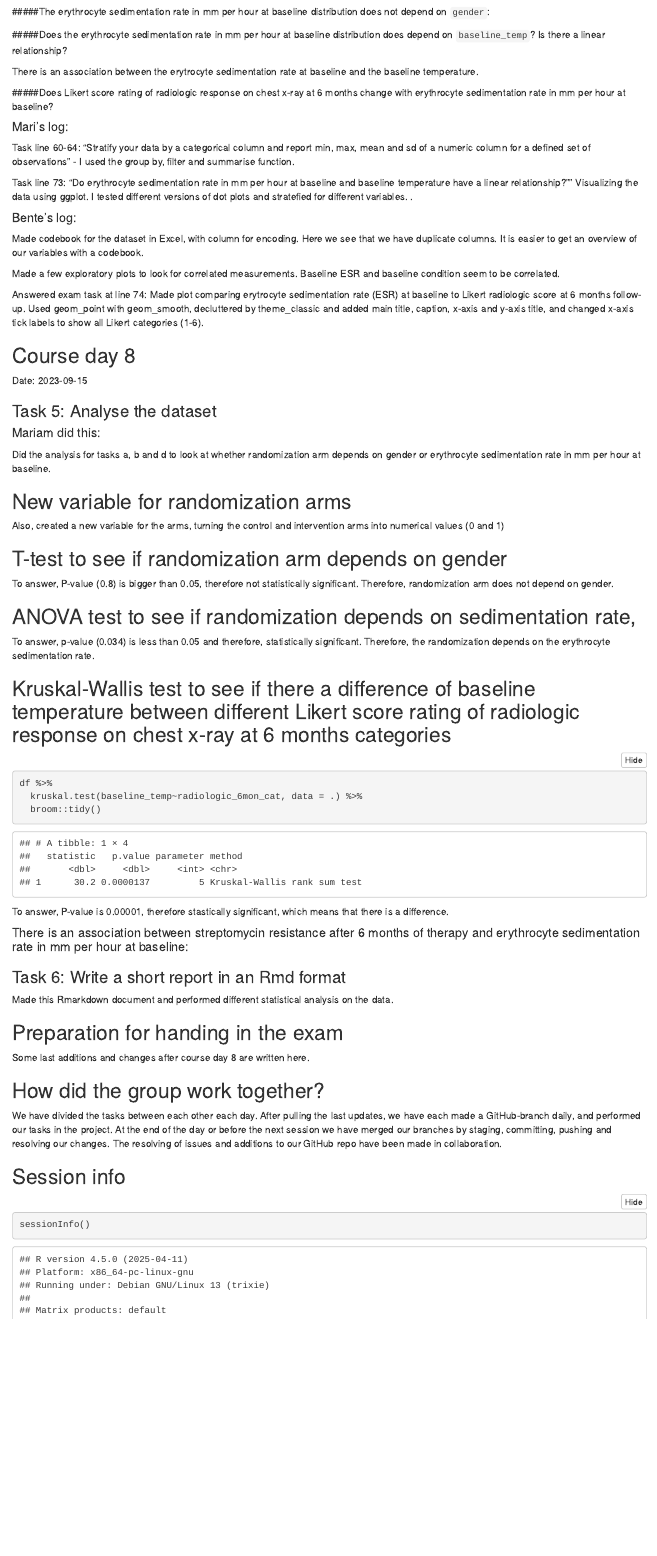
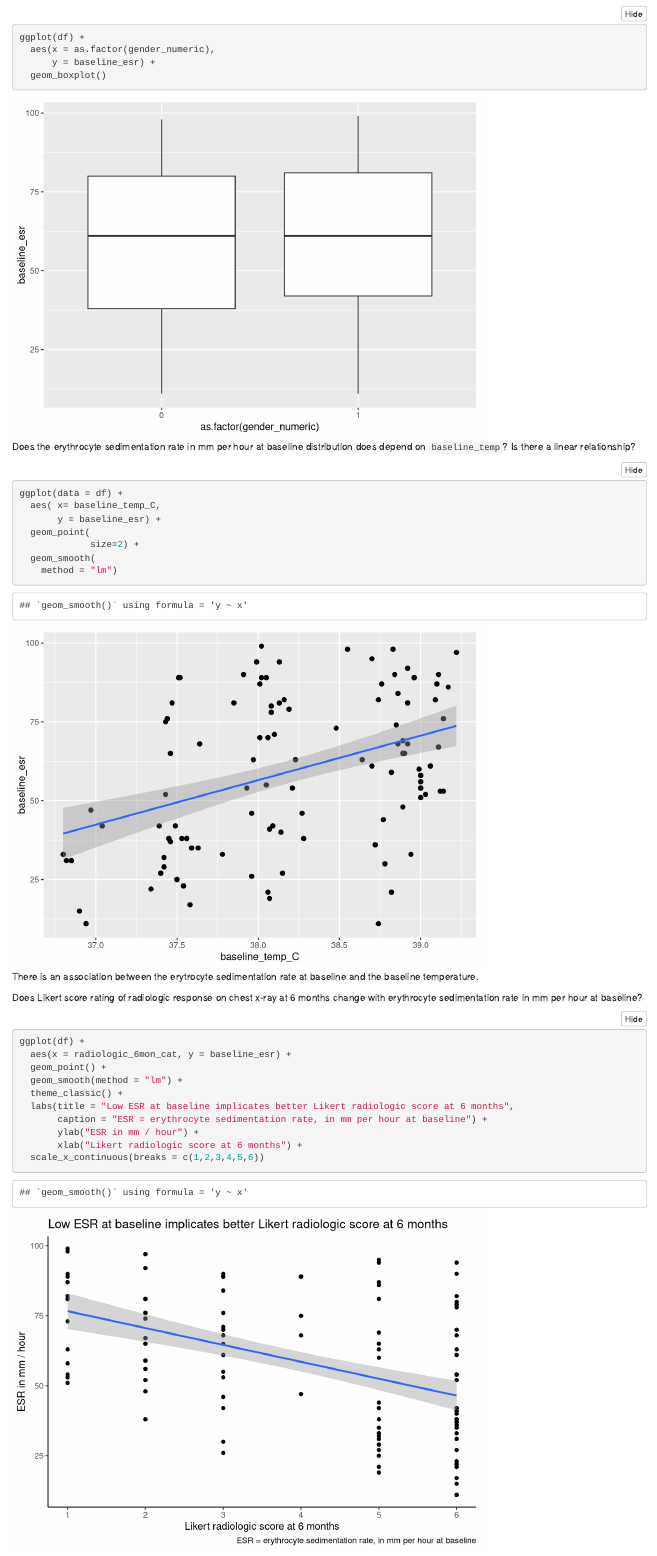
Before and after one commit to mariamreda99/RMED901_Group4, an R Markdown document (Exam_report.Rmd): the page in a window 1100 px wide, from 2040 px down before the commit and from 1950 px down after it. Rendered offline with R 4.5, knitr and Pandoc, with nearby package versions; folded parts are opened.

Commit message:
last changes

````diff
--- a/Exam_report.Rmd
+++ b/Exam_report.Rmd
@@ -87,18 +84,19 @@ Date: 2023-09-14
 
 #### Are there any correlated measurements?
 
-#####The erythrocyte sedimentation rate in mm per hour at baseline distribution does not depend on `gender`:
+The erythrocyte sedimentation rate in mm per hour at baseline distribution does not depend on `gender`:
 
-```{r, include=FALSE, warning=FALSE}
+```{r, warning=FALSE}
 ggplot(df) +
-  aes(x = gender_numeric,
+  aes(x = as.factor(gender_numeric),
       y = baseline_esr) +
   geom_boxplot()
 ```
 
 
-#####Does the erythrocyte sedimentation rate in mm per hour at baseline distribution does depend on `baseline_temp`? Is there a linear relationship?
-```{r, include=FALSE, warning=FALSE}
+Does the erythrocyte sedimentation rate in mm per hour at baseline distribution does depend on `baseline_temp`? Is there a linear relationship?
+
+```{r, warning=FALSE}
 ggplot(data = df) +
   aes( x= baseline_temp_C,
        y = baseline_esr) +
@@ -107,12 +105,14 @@ ggplot(data = df) +
   geom_smooth(
     method = "lm")
 ```
+
+
 There is an association between the erytrocyte sedimentation rate at baseline and the baseline temperature.
 
 
-#####Does Likert score rating of radiologic response on chest x-ray at 6 months change with erythrocyte sedimentation rate in mm per hour at baseline?
+Does Likert score rating of radiologic response on chest x-ray at 6 months change with erythrocyte sedimentation rate in mm per hour at baseline?
 
-```{r, include=F, warning=FALSE}
+```{r, warning=FALSE}
 ggplot(df) +
   aes(x = radiologic_6mon_cat, y = baseline_esr) +
   geom_point() +
@@ -127,14 +127,6 @@ ggplot(df) +
 
 
 
-
-#### Mari's log:
-
-Task line 60-64:
-"Stratify your data by a categorical column and report min, max, mean and sd of a numeric column for a defined set of observations" - I used the group by, filter and summarise function.
-
-Task line 73: "Do erythrocyte sedimentation rate in mm per hour at baseline and baseline temperature have a linear relationship?""
-Visualizing the data using ggplot. I tested different versions of dot plots and stratefied for different variables. .
 
 #### Bente's log:
 Made codebook for the dataset in Excel, with column for encoding. Here we see that we have duplicate columns. It is easier to get an overview of our variables with a codebook.
````
Also changed, not shown: Exam_report.Rmd (5 more changed lines).
